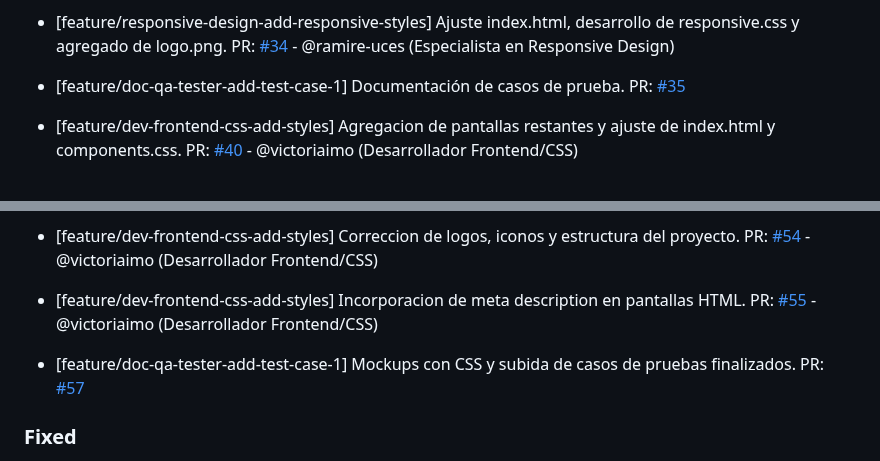
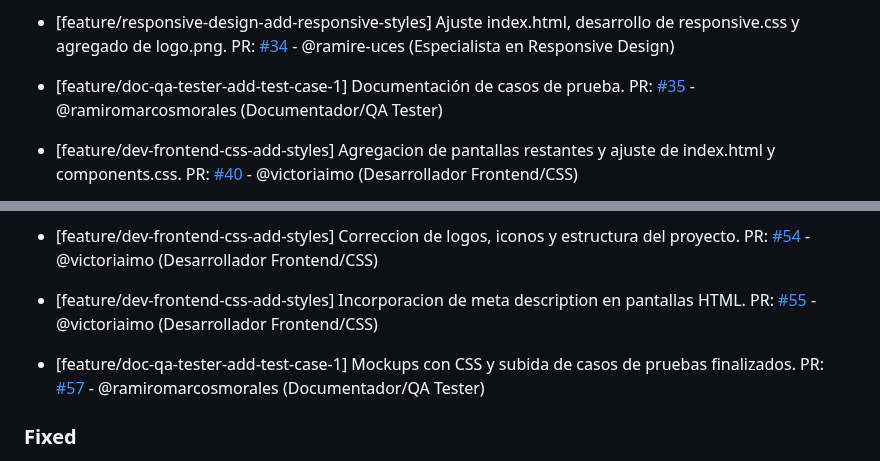
Before and after one commit to ramiromarcosmorales/emiti-web, a Markdown page: changelog.md, 2 parts joined by grey strips. GitHub-like rendering.

Commit message:
Correción falta de usuario en changelog

```diff
--- a/changelog.md
+++ b/changelog.md
@@ -86,7 +86,7 @@
   PR: [#34](https://github.com/ramiromarcosmorales/emiti-web/pull/34) - @ramire-uces (Especialista en Responsive Design)
 
 - [feature/doc-qa-tester-add-test-case-1] Documentación de casos de prueba.
-  PR: [#35](https://github.com/ramiromarcosmorales/emiti-web/pull/35)
+  PR: [#35](https://github.com/ramiromarcosmorales/emiti-web/pull/35) - @ramiromarcosmorales (Documentador/QA Tester)
 
 - [feature/dev-frontend-css-add-styles] Agregacion de pantallas restantes y ajuste de index.html y components.css.
   PR: [#40](https://github.com/ramiromarcosmorales/emiti-web/pull/40) - @victoriaimo (Desarrollador Frontend/CSS)
@@ -109,7 +109,7 @@
   PR: [#55](https://github.com/ramiromarcosmorales/emiti-web/pull/55) - @victoriaimo (Desarrollador Frontend/CSS)
 
 - [feature/doc-qa-tester-add-test-case-1] Mockups con CSS y subida de casos de pruebas finalizados.
-  PR: [#57](https://github.com/ramiromarcosmorales/emiti-web/pull/57)
+  PR: [#57](https://github.com/ramiromarcosmorales/emiti-web/pull/57) - @ramiromarcosmorales (Documentador/QA Tester)
 
 ### Fixed
 
```
